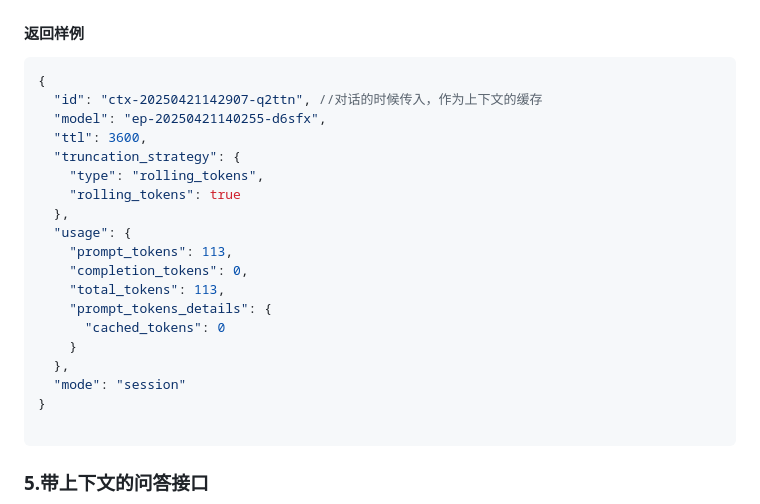
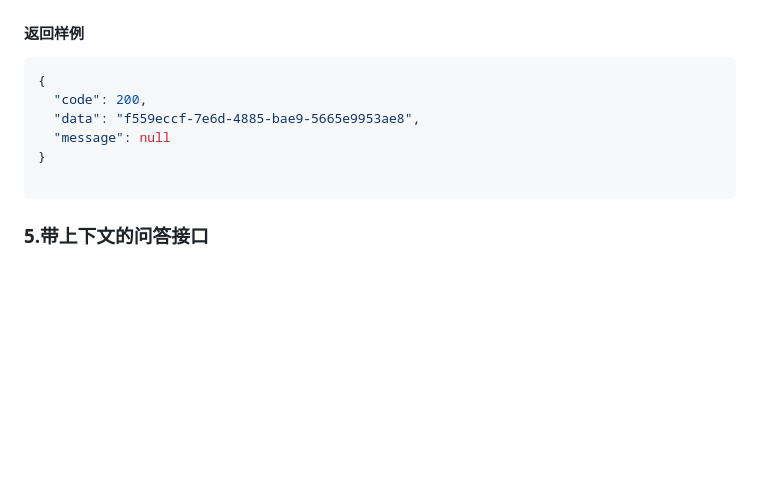
Before and after one commit to xianyu33/MY_TUTOR, a Markdown page: api.md, the part around one of its changes. GitHub-like rendering; blank space fills up the shorter version.

````diff
--- a/api.md
+++ b/api.md
@@ -193,22 +193,9 @@ application/json
 
 ```json
 {
-  "id": "ctx-20250421142907-q2ttn", //对话的时候传入，作为上下文的缓存
-  "model": "ep-20250421140255-d6sfx",
-  "ttl": 3600,
-  "truncation_strategy": {
-    "type": "rolling_tokens",
-    "rolling_tokens": true
-  },
-  "usage": {
-    "prompt_tokens": 113,
-    "completion_tokens": 0,
-    "total_tokens": 113,
-    "prompt_tokens_details": {
-      "cached_tokens": 0
-    }
-  },
-  "mode": "session"
+  "code": 200,
+  "data": "f559eccf-7e6d-4885-bae9-5665e9953ae8",
+  "message": null
 }
 
 ```
````
Also changed, not shown: other parts of api.md (+0 -45 lines).
